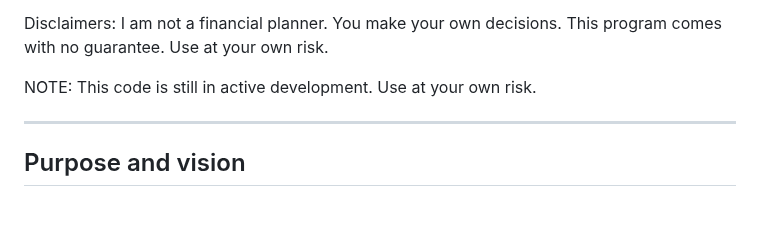
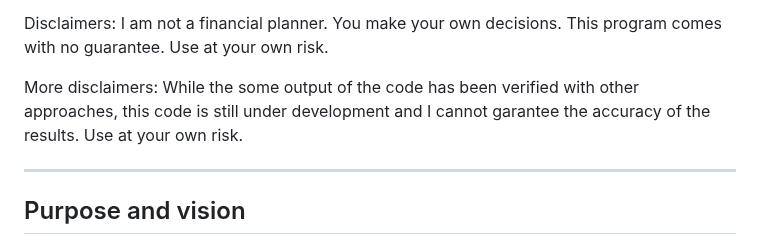
Before and after one commit to mdlacasse/Owl, a Markdown page: README.md, the part around the change. Drawn GitHub-style; blank space fills up the shorter version.

```diff
--- a/README.md
+++ b/README.md
@@ -16,7 +16,8 @@ your strategy under different market assumptions, helping to better understand y
 
 Disclaimers: I am not a financial planner. You make your own decisions. This program comes with no guarantee. Use at your own risk.
 
-NOTE: This code is still in active development. Use at your own risk.
+More disclaimers: While the some output of the code has been verified with other approaches, this code is still under development and I cannot
+garantee the accuracy of the results. Use at your own risk.
 
 -------------------------------------------------------------------------------------
 ## Purpose and vision
```
